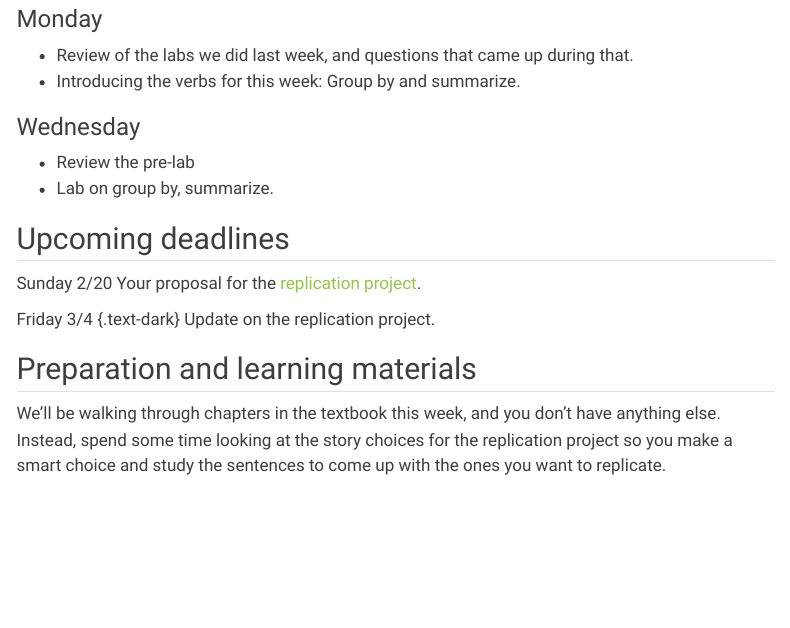
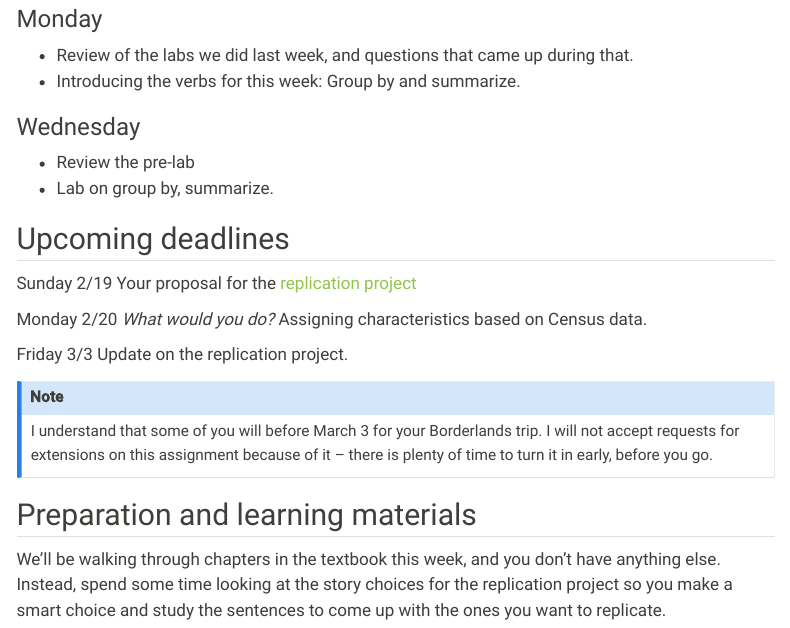
Before and after one commit to cronkitedata/maij-data, a Quarto document (weeks/week06.qmd): the page in a window 1100 px wide, from 160 px down. Rendered offline with R 4.5, knitr and Pandoc in place of Quarto, with nearby package versions; menus at the side of the page are left out.

Commit message:
done through 6 weeks

```diff
--- a/weeks/week06.qmd
+++ b/weeks/week06.qmd
@@ -22,12 +22,15 @@ description: Convert your pivot tables into R code using the verbs `group_by` an
 
 ## Upcoming deadlines
 
-[Sunday 2/20]{.sked-dates} Your proposal for the [replication project](../projects/replication.qmd).
+[Sunday 2/19]{.sked-dates} Your proposal for the [replication project](../projects/replication.qmd)
 
+[Monday 2/20]{.sked-dates} *What would you do?* Assigning characteristics based on Census data.
 
-Friday 3/4
-{.text-dark}
-Update on the replication project.
+[Friday 3/3]{.sked-dates} Update on the replication project.
+
+::: {.callout-note}
+I understand that some of you will before March 3 for your Borderlands trip. I will not accept requests for extensions on this assignment because of it -- there is plenty of time to turn it in early, before you go.
+:::
 
 
 ## Preparation and learning materials
```
Also changed, not shown: docs/search.json, 2 other files.
